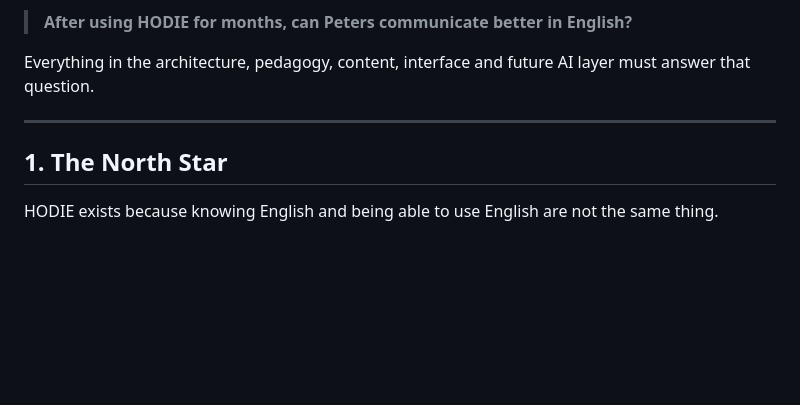
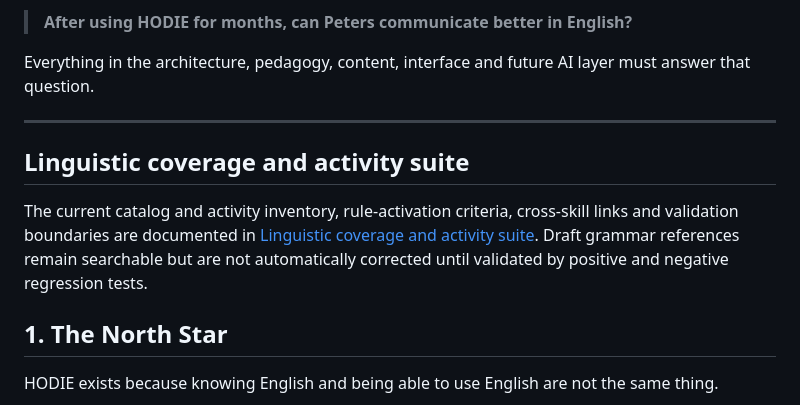
Before and after one commit to Pepealdana/HODIE, a Markdown page: README.md, the part around the change. Rendered like a GitHub page; blank space fills up the shorter version.

Commit message:
docs: link the expanded language and activity suite from README

```diff
--- a/README.md
+++ b/README.md
@@ -11,6 +11,10 @@ It is not being built as a catalogue of lessons or as a clone of a language-lear
 Everything in the architecture, pedagogy, content, interface and future AI layer must answer that question.
 
 ---
+
+## Linguistic coverage and activity suite
+
+The current catalog and activity inventory, rule-activation criteria, cross-skill links and validation boundaries are documented in [Linguistic coverage and activity suite](docs/linguistic-coverage-and-activity-suite.md). Draft grammar references remain searchable but are not automatically corrected until validated by positive and negative regression tests.
 
 ## 1. The North Star
 
```
